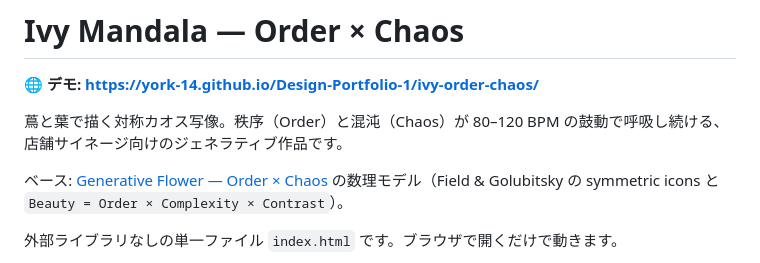
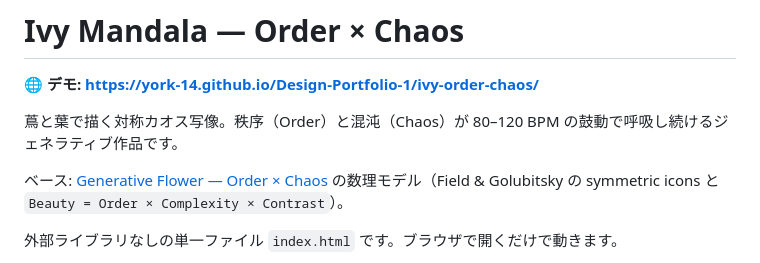
Before and after one commit to York-14/Design-Portfolio-1, a Markdown page: ivy-order-chaos/README.md, the part around the change. Rendered like a GitHub page.

```diff
--- a/ivy-order-chaos/README.md
+++ b/ivy-order-chaos/README.md
@@ -2,7 +2,7 @@
 
 **🌐 デモ: https://york-14.github.io/Design-Portfolio-1/ivy-order-chaos/**
 
-蔦と葉で描く対称カオス写像。秩序（Order）と混沌（Chaos）が 80–120 BPM の鼓動で呼吸し続ける、店舗サイネージ向けのジェネラティブ作品です。
+蔦と葉で描く対称カオス写像。秩序（Order）と混沌（Chaos）が 80–120 BPM の鼓動で呼吸し続けるジェネラティブ作品です。
 
 ベース: [Generative Flower — Order × Chaos](https://york-14.github.io/Generative-flower-Order-Chaos/) の数理モデル（Field & Golubitsky の symmetric icons と `Beauty = Order × Complexity × Contrast`）。
 
```
